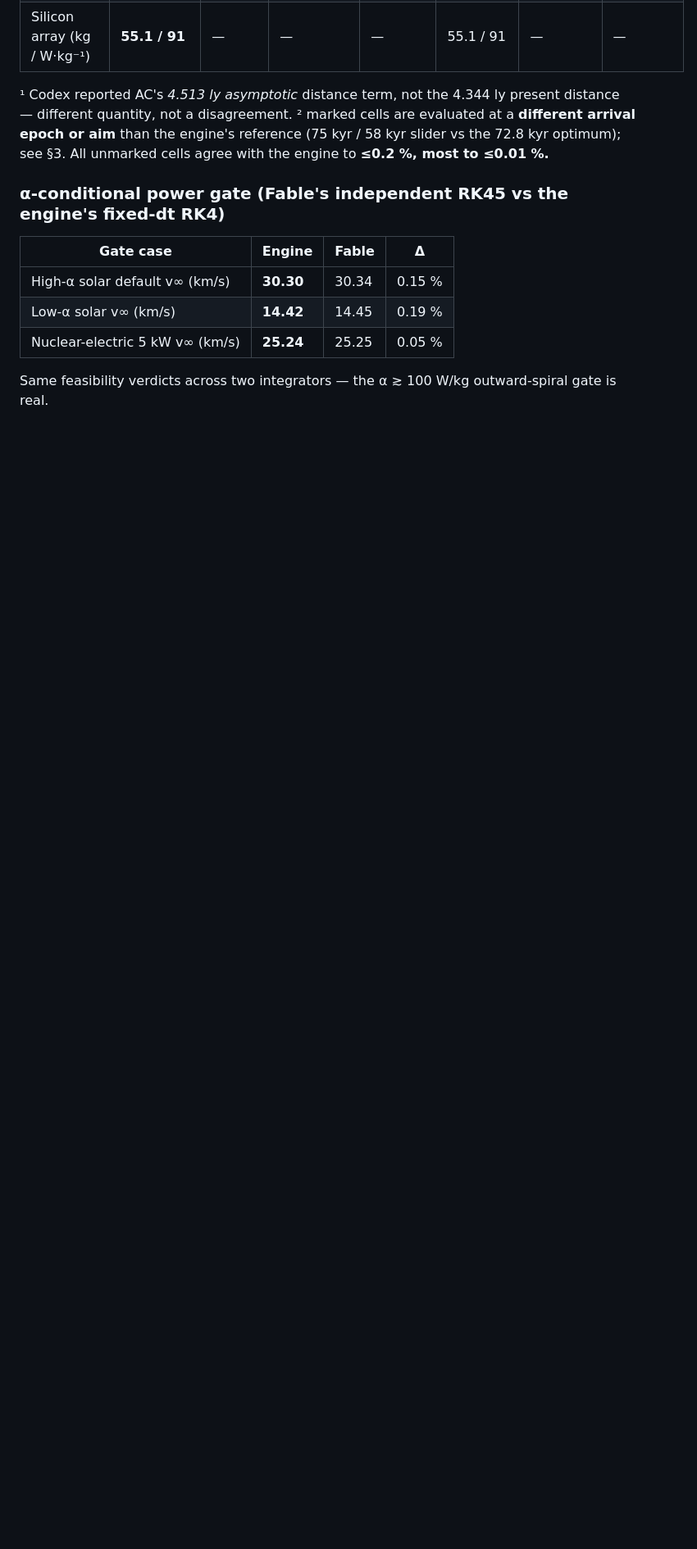
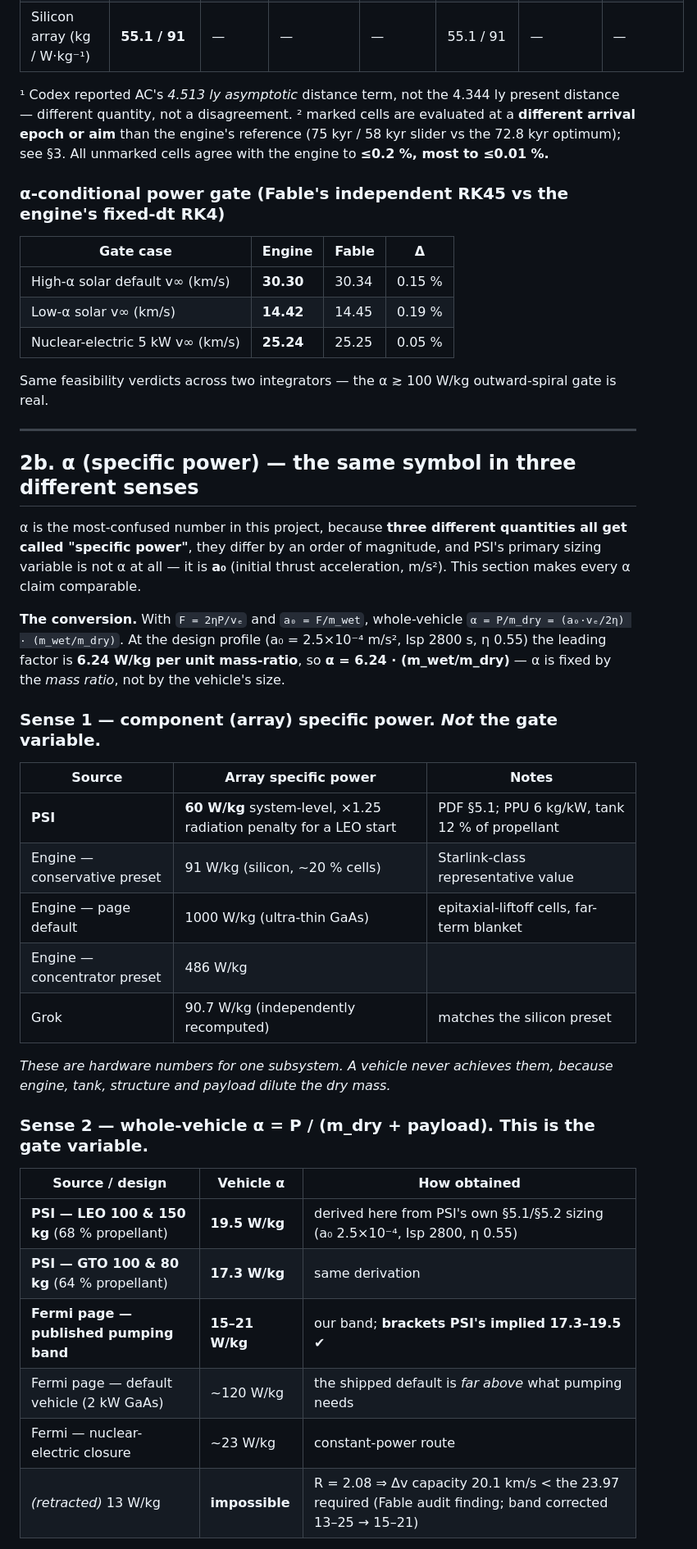
Before and after one commit to fermiexplorer/fermi, a Markdown page: audit/AUDIT_COMPARISON.md, the part around one of its changes. Shown at 82% size. GitHub-like rendering; blank space fills up the shorter version.

```diff
--- a/audit/AUDIT_COMPARISON.md
+++ b/audit/AUDIT_COMPARISON.md
@@ -123,3 +125,42 @@ epoch or aim** than the engine's reference (75 kyr / 58 kyr slider vs the 72.8 k
 | Nuclear-electric 5 kW v∞ (km/s) | **25.24** | 25.25 | 0.05 % |
 
 Same feasibility verdicts across two integrators — the α ≳ 100 W/kg outward-spiral gate is real.
+
+---
+
+## 2b. α (specific power) — the same symbol in three different senses
+
+α is the most-confused number in this project, because **three different quantities all get called
+"specific power"**, they differ by an order of magnitude, and PSI's primary sizing variable is not
+α at all — it is **a₀** (initial thrust acceleration, m/s²). This section makes every α claim
+comparable.
+
+**The conversion.** With `F = 2ηP/vₑ` and `a₀ = F/m_wet`, whole-vehicle
+`α = P/m_dry = (a₀·vₑ/2η) · (m_wet/m_dry)`. At the design profile (a₀ = 2.5×10⁻⁴ m/s²,
+Isp 2800 s, η 0.55) the leading factor is **6.24 W/kg per unit mass-ratio**, so
+**α = 6.24 · (m_wet/m_dry)** — α is fixed by the *mass ratio*, not by the vehicle's size.
+
+### Sense 1 — component (array) specific power. *Not* the gate variable.
+
+| Source | Array specific power | Notes |
+|---|---|---|
+| **PSI** | **60 W/kg** system-level, ×1.25 radiation penalty for a LEO start | PDF §5.1; PPU 6 kg/kW, tank 12 % of propellant |
+| Engine — conservative preset | 91 W/kg (silicon, ~20 % cells) | Starlink-class representative value |
+| Engine — page default | 1000 W/kg (ultra-thin GaAs) | epitaxial-liftoff cells, far-term blanket |
+| Engine — concentrator preset | 486 W/kg | |
+| Grok | 90.7 W/kg (independently recomputed) | matches the silicon preset |
+
+*These are hardware numbers for one subsystem. A vehicle never achieves them, because engine, tank,
+structure and payload dilute the dry mass.*
+
+### Sense 2 — whole-vehicle α = P / (m_dry + payload). **This is the gate variable.**
+
+| Source / design | Vehicle α | How obtained |
+|---|---|---|
+| **PSI — LEO 100 & 150 kg** (68 % propellant) | **19.5 W/kg** | derived here from PSI's own §5.1/§5.2 sizing (a₀ 2.5×10⁻⁴, Isp 2800, η 0.55) |
+| **PSI — GTO 100 & 80 kg** (64 % propellant) | **17.3 W/kg** | same derivation |
+| **Fermi page — published pumping band** | **15–21 W/kg** | our band; **brackets PSI's implied 17.3–19.5** ✔ |
+| Fermi page — default vehicle (2 kW GaAs) | ~120 W/kg | the shipped default is *far above* what pumping needs |
+| Fermi — nuclear-electric closure | ~23 W/kg | constant-power route |
+| *(retracted)* 13 W/kg | **impossible** | R = 2.08 ⇒ Δv capacity 20.1 km/s < the 23.97 required (Fable audit finding; band corrected 13–25 → 15–21) |
+
```
Also changed, not shown: other parts of audit/AUDIT_COMPARISON.md (+25 -1 lines).
